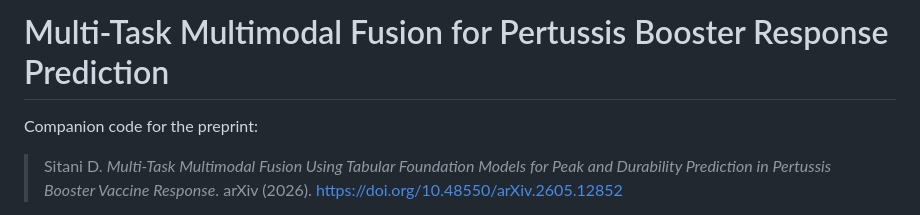
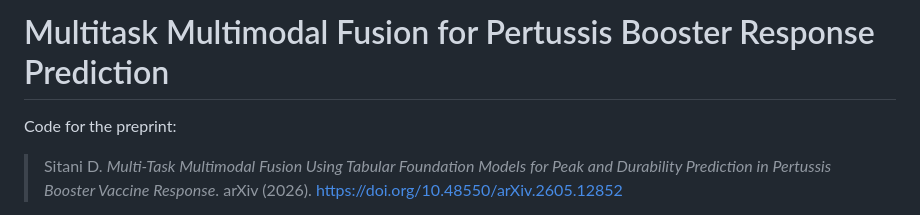
Before and after one commit to Divya1205/cmi-pb-multitask, a Markdown page: README.md, the part around the change. Drawn GitHub-style.

Commit message:
Update README.md
Updated the title and corrected the description format.

```diff
--- a/README.md
+++ b/README.md
@@ -1,6 +1,6 @@
-# Multi-Task Multimodal Fusion for Pertussis Booster Response Prediction
+# Multitask Multimodal Fusion for Pertussis Booster Response Prediction
 
-Companion code for the preprint:
+Code for the preprint:
 
 > Sitani D. *Multi-Task Multimodal Fusion Using Tabular Foundation Models
 > for Peak and Durability Prediction in Pertussis Booster Vaccine
```
